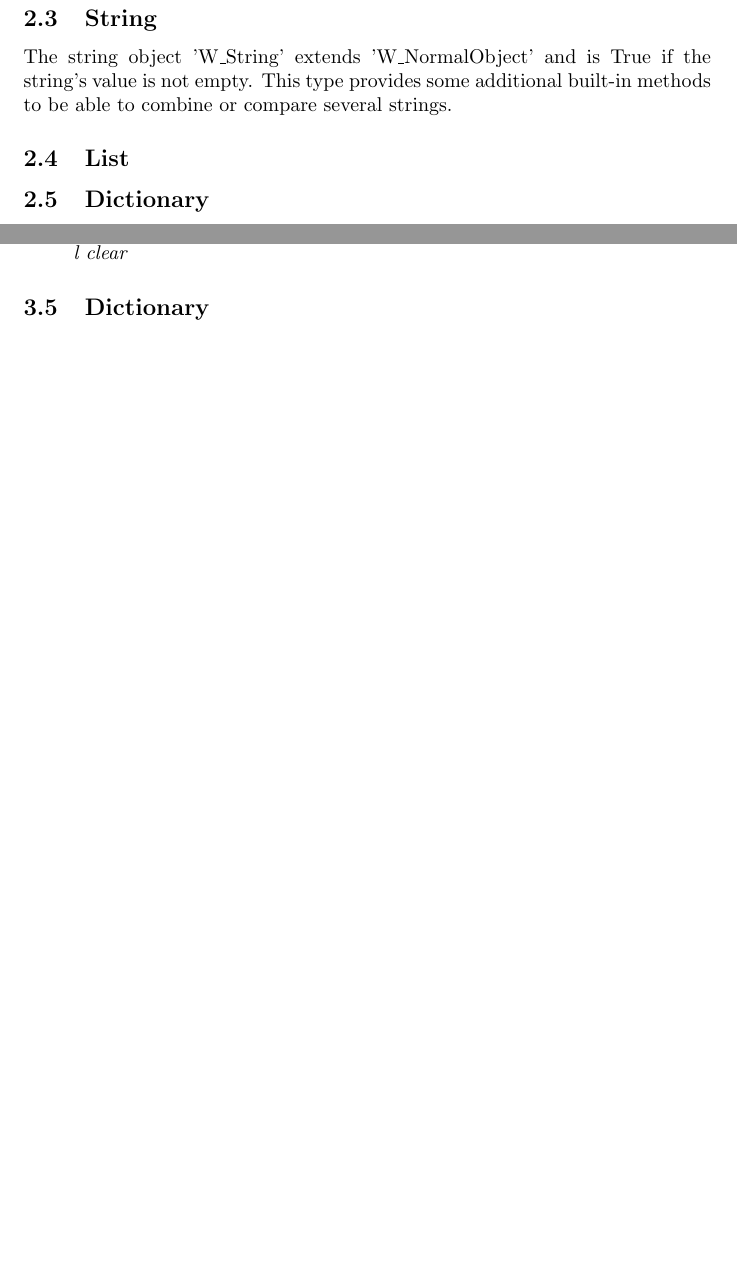
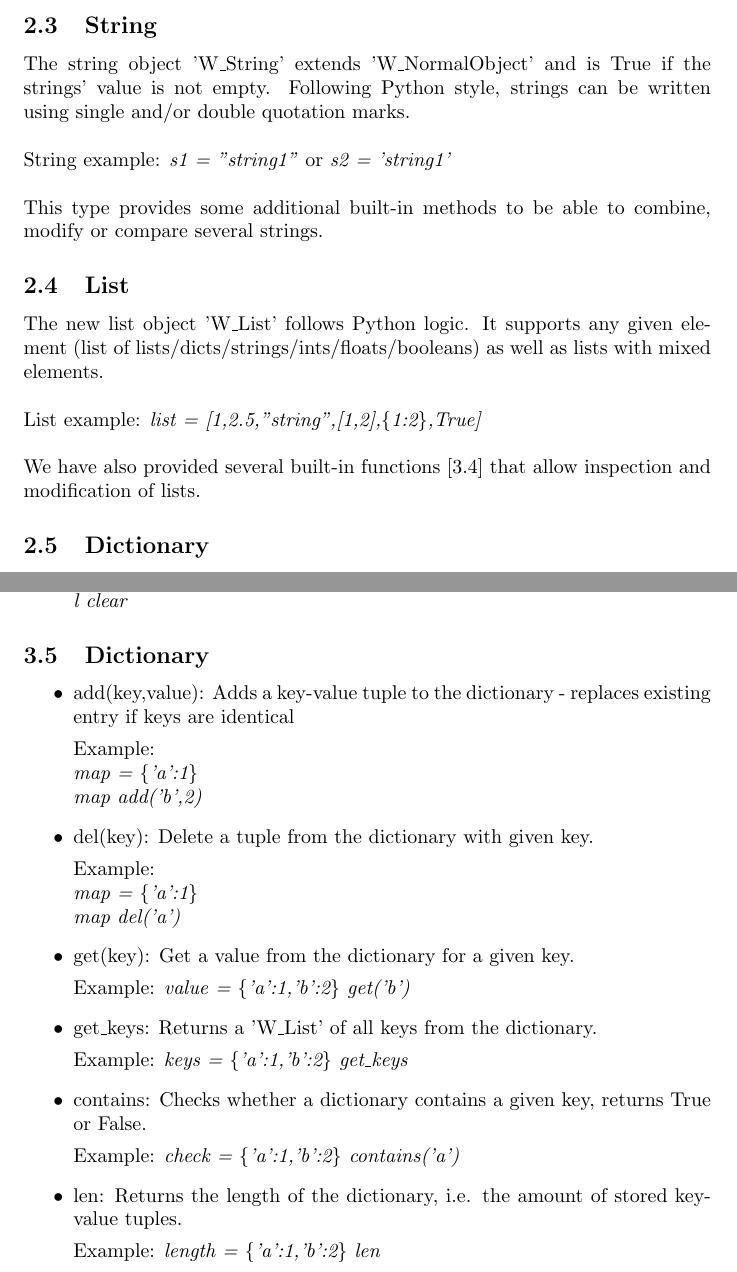
Before and after one commit to Korred/Simple-Interpreter, a LaTeX paper (Interpreter/doc/doc.tex): two parts of pages 2 and 5 of 6 before the commit and two parts of pages 3 and 7 of 8 after it, joined at a grey line, cut so that both start at the same text, the shorter picture padded with empty space. Compiled offline with pdfLaTeX.

Commit message:
Final doc push

```diff
--- a/Interpreter/doc/doc.tex
+++ b/Interpreter/doc/doc.tex
@@ -28,10 +53,14 @@ The semantics are like \texttt{b1 and(b2)} where b2 can be another nested method
 
 
 \subsection{String}
-The string object 'W\_String' extends 'W\_NormalObject' and is True if the string's value is not empty.
-This type provides some additional built-in methods to be able to combine or compare several strings.
+The string object 'W\_String' extends 'W\_NormalObject' and is True if the strings' value is not empty. Following Python style, strings can be written using single and/or double quotation marks.\\
+\\ String example: \textit{s1 = "string1"} or \textit{s2 = 'string1'} \\\\
+This type provides some additional built-in methods to be able to combine, modify or compare several strings.
 
 \subsection{List}
+The new list object 'W\_List' follows Python logic. It supports any given element (list of lists/dicts/strings/ints/floats/booleans) as well as lists with mixed elements.\\
+\\ List example: \textit{list = [1,2.5,"string",[1,2],\{1:2\},True]} \\\\
+We have also provided several built-in functions [\ref{listbuilt}] that allow inspection and modification of lists.
 
 \subsection{Dictionary}
 \label{dicts}
@@ -193,6 +225,39 @@ Example: \\ \textit{l = [1,2,3]} \\ \textit{l clear}
 
 \subsection{Dictionary}
 \label{builtin_dict}
+\begin{itemize}
+\item add(key,value): Adds a key-value tuple to the dictionary - replaces existing entry if keys are identical
+
+Example: \\
+\textit{map = \{'a':1\} \\
+map add('b',2)}
+
+\item del(key): Delete a tuple from the dictionary with given key.
+
+Example: \\
+\textit{map = \{'a':1\} \\
+map del('a')}
+
+\item get(key): Get a value from the dictionary for a given key.
+
+Example: \textit{value = \{'a':1,'b':2\} get('b')}
+
+\item get\_keys: Returns a 'W\_List' of all keys from the dictionary.
+
+Example: \textit{keys = \{'a':1,'b':2\} get\_keys}
+
+\item contains: Checks whether a dictionary contains a given key, returns True or False.
+
+Example: \textit{check = \{'a':1,'b':2\} contains('a')}
+
+\item len: Returns the length of the dictionary, i.e. the amount of stored key-value tuples.
+
+Example: \textit{length = \{'a':1,'b':2\} len}
+
+\end{itemize}
+
+
+
 \subsection{Mixed}
 \begin{itemize}
 \item to\_int(x): Convert given float or string (if possible) to integer
```
Also changed, not shown: Interpreter/doc/documentation.txt (+6 -2 lines), Interpreter/doc/doc.tex (34 more changed lines).
